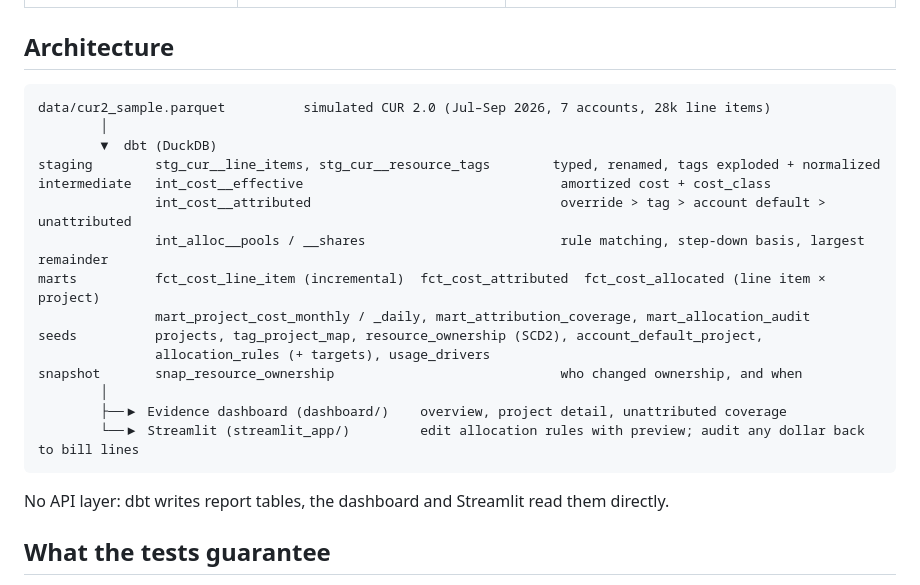
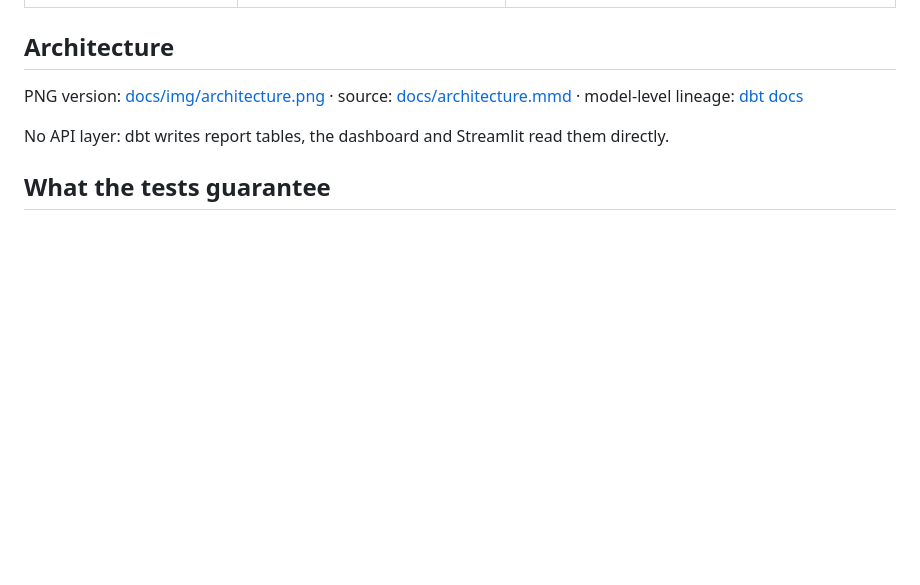
Before and after one commit to KrisanaP/cloud-cost-mgmt, a Markdown page: README.md, the part around the change. Drawn GitHub-style; blank space fills up the shorter version.

Commit message:
docs: add architecture diagram (Mermaid + PNG)
Co-Authored-By: Claude Opus 5.5 <noreply@anthropic.com>
Claude-Session: https://claude.ai/code/session_01QHFSnDwiuKBjqiuhWkVmfN

````diff
--- a/README.md
+++ b/README.md
@@ -25,23 +25,9 @@ allocated total equals the bill to the cent, every month.
 
 ## Architecture
 
-```
-data/cur2_sample.parquet          simulated CUR 2.0 (Jul–Sep 2026, 7 accounts, 28k line items)
-        │
-        ▼  dbt (DuckDB)
-staging        stg_cur__line_items, stg_cur__resource_tags        typed, renamed, tags exploded + normalized
-intermediate   int_cost__effective                                 amortized cost + cost_class
-               int_cost__attributed                                override > tag > account default > unattributed
-               int_alloc__pools / __shares                         rule matching, step-down basis, largest remainder
-marts          fct_cost_line_item (incremental)  fct_cost_attributed  fct_cost_allocated (line item × project)
-               mart_project_cost_monthly / _daily, mart_attribution_coverage, mart_allocation_audit
-seeds          projects, tag_project_map, resource_ownership (SCD2), account_default_project,
-               allocation_rules (+ targets), usage_drivers
-snapshot       snap_resource_ownership                             who changed ownership, and when
-        │
-        ├──▶ Evidence dashboard (dashboard/)    overview, project detail, unattributed coverage
-        └──▶ Streamlit (streamlit_app/)         edit allocation rules with preview; audit any dollar back to bill lines
-```
+
+
+PNG version: [docs/img/architecture.png](docs/img/architecture.png) · source: [docs/architecture.mmd](docs/architecture.mmd) · model-level lineage: [dbt docs](https://krisanap.github.io/cloud-cost-mgmt/dbt-docs/)
 
 No API layer: dbt writes report tables, the dashboard and Streamlit read them directly.
 
````
Also changed, not shown: README.th.md (+6 -0 lines), docs/img/architecture.png (added), 1 other file.
